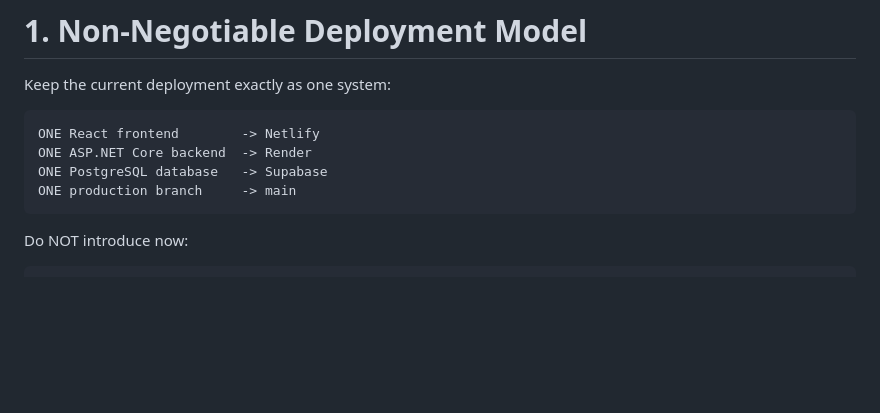
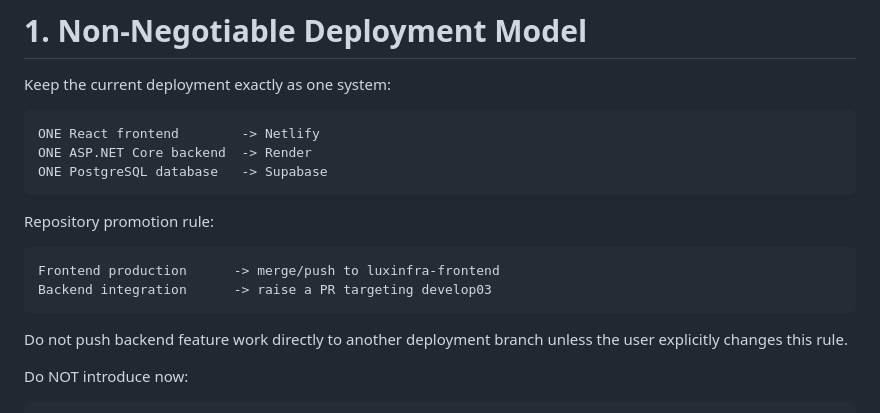
Before and after one commit to shiv10r/assistant1, a Markdown page: docs/services/VSR_Systems_Coding_Refactor_Source_of_Truth.md, the part around the change. Rendered like a GitHub page; blank space fills up the shorter version.

Commit message:
docs: record deployment branch rules

````diff
--- a/docs/services/VSR_Systems_Coding_Refactor_Source_of_Truth.md
+++ b/docs/services/VSR_Systems_Coding_Refactor_Source_of_Truth.md
@@ -16,8 +16,16 @@ Keep the current deployment exactly as one system:
 ONE React frontend        -> Netlify
 ONE ASP.NET Core backend  -> Render
 ONE PostgreSQL database   -> Supabase
-ONE production branch     -> main
 ```
+
+Repository promotion rule:
+
+```text
+Frontend production      -> merge/push to luxinfra-frontend
+Backend integration      -> raise a PR targeting develop03
+```
+
+Do not push backend feature work directly to another deployment branch unless the user explicitly changes this rule.
 
 Do NOT introduce now:
 
````
